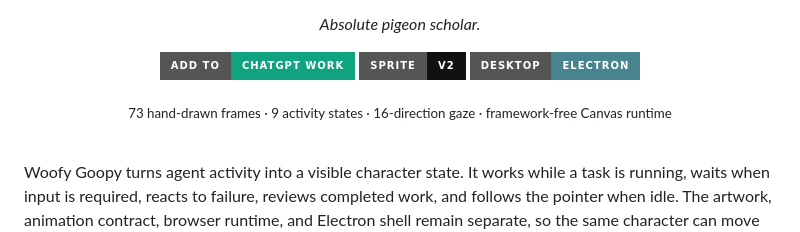
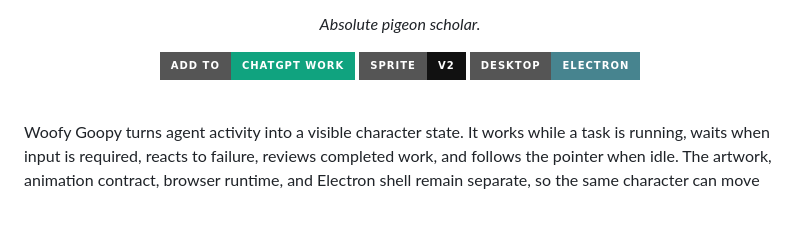
Before and after one commit to Samwang-afk/woofy-goopy, a Markdown page: README.md, the part around the change. Rendered like a GitHub page; badges without logos; blank space fills up the shorter version.

```diff
--- a/README.md
+++ b/README.md
@@ -19,7 +19,7 @@
   </a>
 </p>
 
-<sub>73 hand-drawn frames · 9 activity states · 16-direction gaze · framework-free Canvas runtime</sub>
+
 
 </div>
 
```
